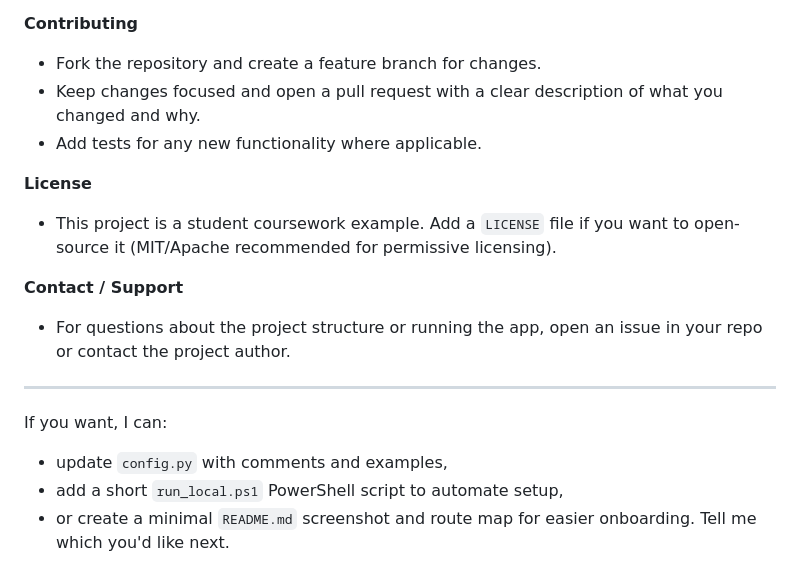
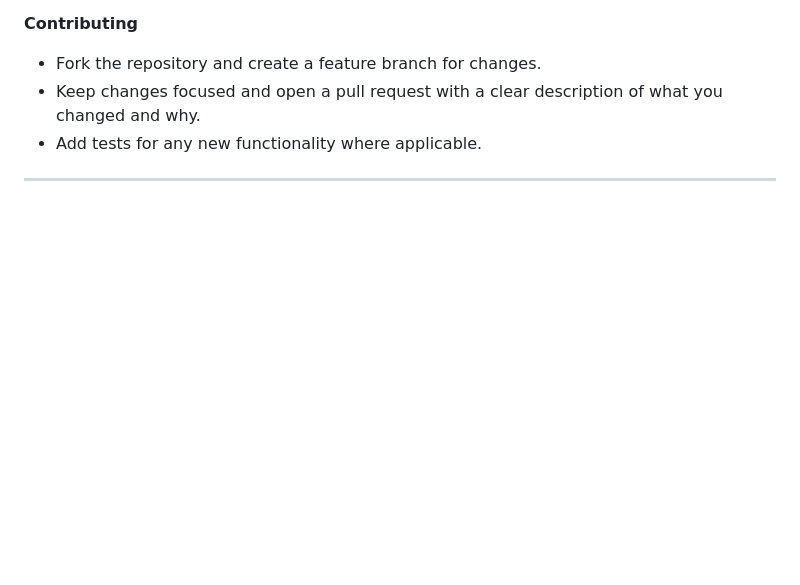
Before and after one commit to anikap1234/Online-examination-system, a Markdown page: READme.md, the part around the change. Drawn GitHub-style; blank space fills up the shorter version.

```diff
--- a/READme.md
+++ b/READme.md
@@ -154,16 +154,4 @@ Key template files:
 - Keep changes focused and open a pull request with a clear description of what you changed and why.
 - Add tests for any new functionality where applicable.
 
-**License**
-- This project is a student coursework example. Add a `LICENSE` file if you want to open-source it (MIT/Apache recommended for permissive licensing).
-
-**Contact / Support**
-- For questions about the project structure or running the app, open an issue in your repo or contact the project author.
-
 ---
-
-If you want, I can:
-- update `config.py` with comments and examples,
-- add a short `run_local.ps1` PowerShell script to automate setup,
-- or create a minimal `README.md` screenshot and route map for easier onboarding.
-Tell me which you'd like next.
```
